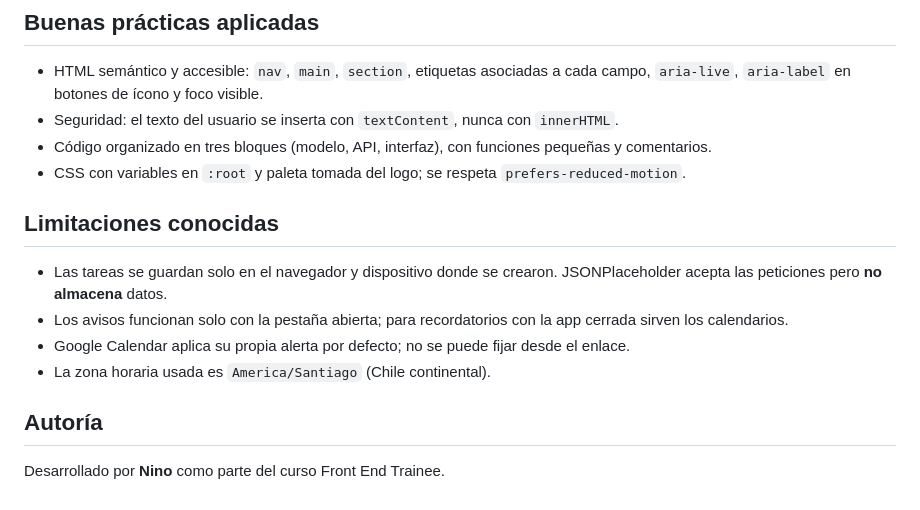
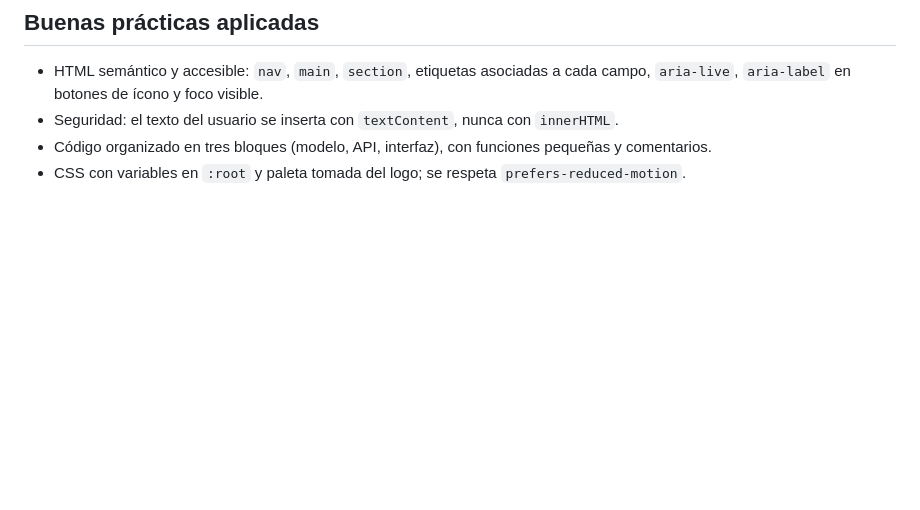
Before and after one commit to niino777/gestor-tareas, a Markdown page: README.md, the part around the change. GitHub-like rendering; blank space fills up the shorter version.

Commit message:
actualización de readme

```diff
--- a/README.md
+++ b/README.md
@@ -55,14 +55,3 @@ gestor-tareas/
 - Seguridad: el texto del usuario se inserta con `textContent`, nunca con `innerHTML`.
 - Código organizado en tres bloques (modelo, API, interfaz), con funciones pequeñas y comentarios.
 - CSS con variables en `:root` y paleta tomada del logo; se respeta `prefers-reduced-motion`.
-
-## Limitaciones conocidas
-
-- Las tareas se guardan solo en el navegador y dispositivo donde se crearon. JSONPlaceholder acepta las peticiones pero **no almacena** datos.
-- Los avisos funcionan solo con la pestaña abierta; para recordatorios con la app cerrada sirven los calendarios.
-- Google Calendar aplica su propia alerta por defecto; no se puede fijar desde el enlace.
-- La zona horaria usada es `America/Santiago` (Chile continental).
-
-## Autoría
-
-Desarrollado por **Nino** como parte del curso Front End Trainee.
```
